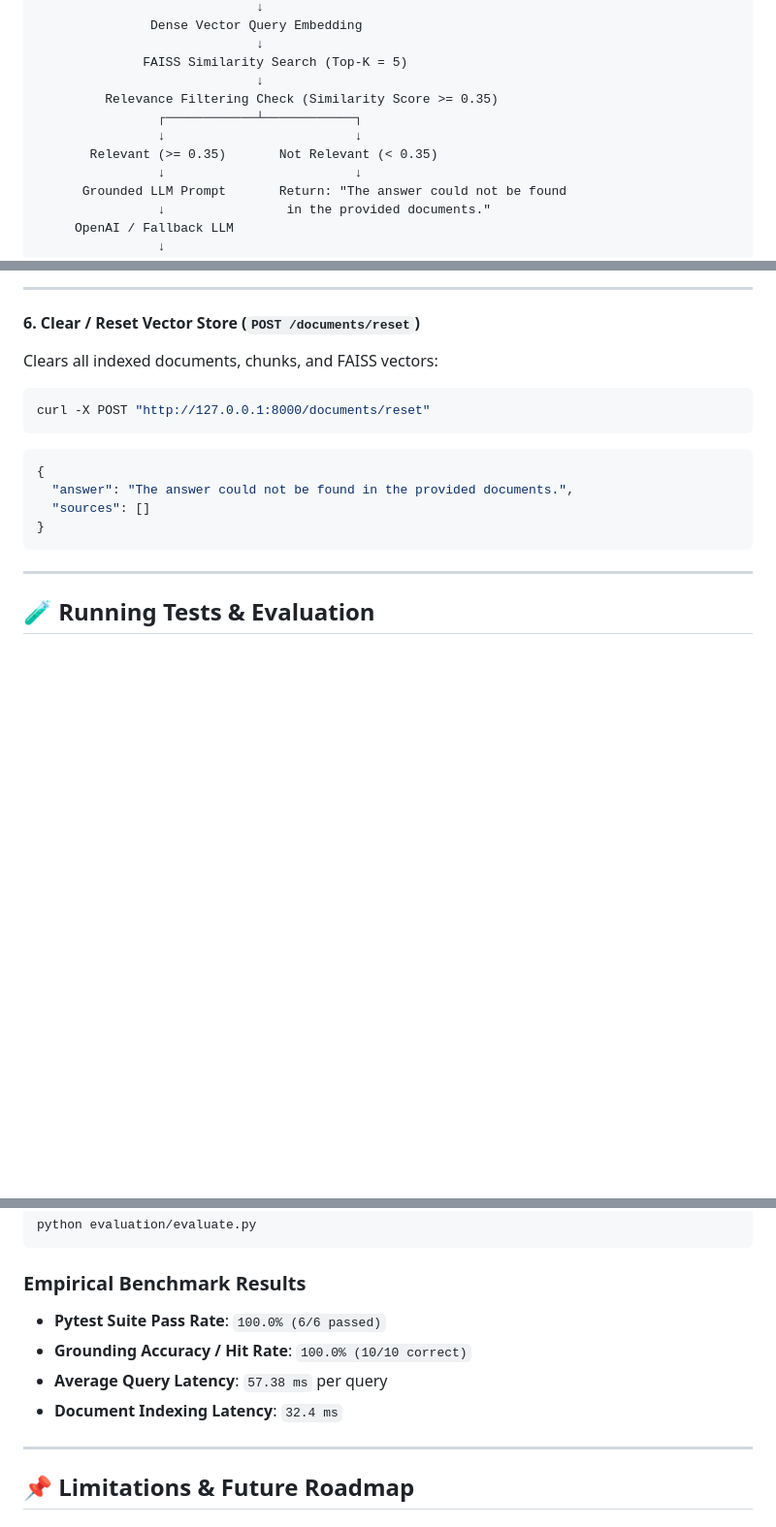
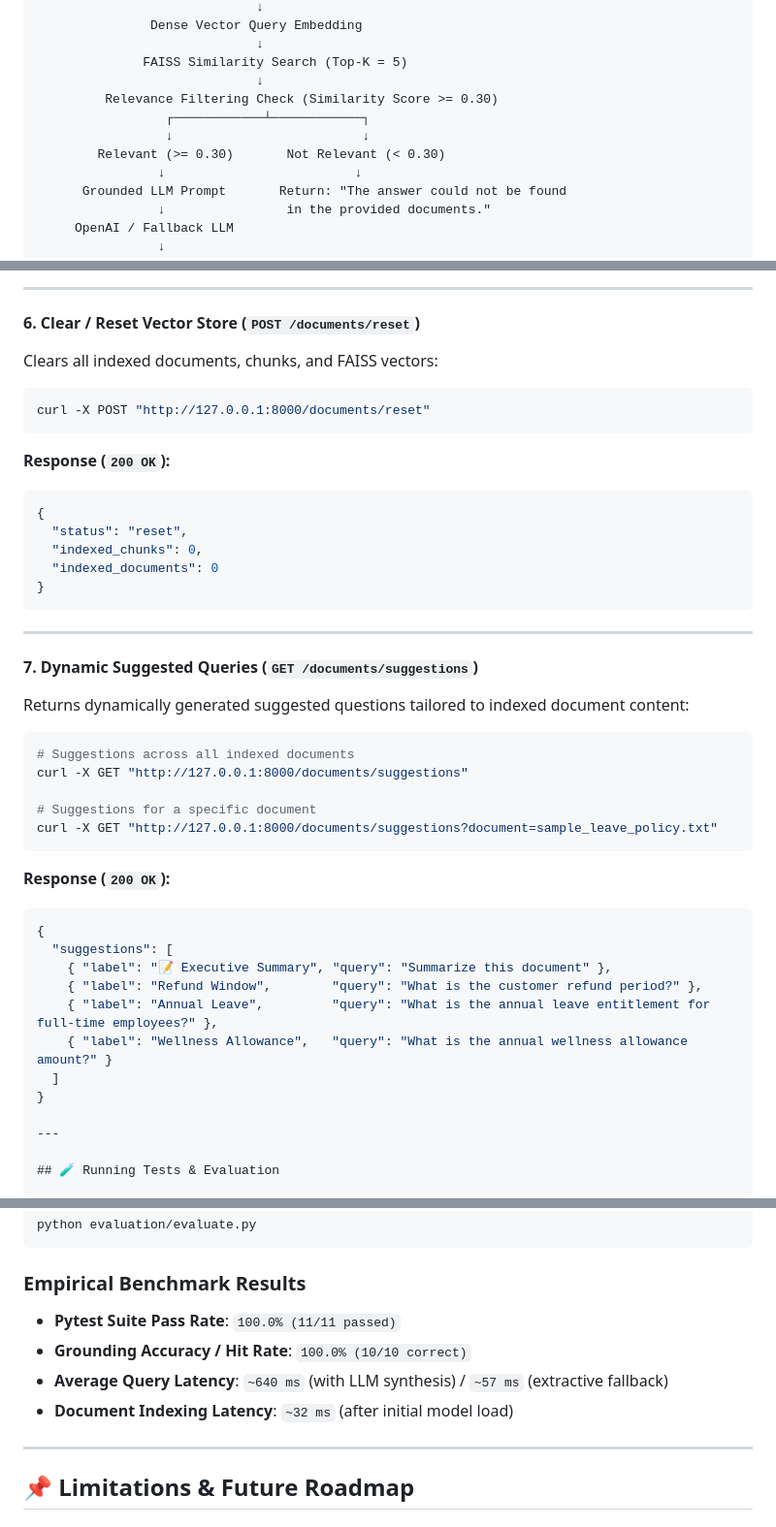
Before and after one commit to SURYAKNIGHT17/rag-qa-mvp, a Markdown page: README.md, 3 parts joined by grey strips. Shown at 97% size. Drawn GitHub-style; blank space fills up the shorter version.

Commit message:
fix: correct README stale content
- Fix similarity threshold 0.35 -> 0.30 in diagram and env example
- Fix test count 6/6 -> 11/11 passed
- Fix reset endpoint response body (was copy-paste of query response)
- Add GET /documents/suggestions endpoint to API reference
- Add GEMINI_API_KEY to .env config example
- Add macOS/Linux run command alongside Windows
- Correct TOP_K from 5 -> 3 in env example
- Add note that both API keys are optional

````diff
--- a/README.md
+++ b/README.md
@@ -45,10 +45,10 @@ Designed with strict hallucination prevention guardrails: if a question cannot b
                              ↓
               FAISS Similarity Search (Top-K = 5)
                              ↓
-         Relevance Filtering Check (Similarity Score >= 0.35)
-                ┌────────────┴────────────┐
-                ↓                         ↓
-       Relevant (>= 0.35)       Not Relevant (< 0.35)
+         Relevance Filtering Check (Similarity Score >= 0.30)
+                 ┌────────────┴────────────┐
+                 ↓                         ↓
+        Relevant (>= 0.30)       Not Relevant (< 0.30)
                 ↓                         ↓
       Grounded LLM Prompt       Return: "The answer could not be found
                 ↓                in the provided documents."
@@ -300,12 +315,39 @@ Clears all indexed documents, chunks, and FAISS vectors:
 ```bash
 curl -X POST "http://127.0.0.1:8000/documents/reset"
 ```
+**Response (`200 OK`):**
 ```json
 {
-  "answer": "The answer could not be found in the provided documents.",
-  "sources": []
+  "status": "reset",
+  "indexed_chunks": 0,
+  "indexed_documents": 0
 }
 ```
+
+---
+
+#### 7. Dynamic Suggested Queries (`GET /documents/suggestions`)
+
+Returns dynamically generated suggested questions tailored to indexed document content:
+
+```bash
+# Suggestions across all indexed documents
+curl -X GET "http://127.0.0.1:8000/documents/suggestions"
+
+# Suggestions for a specific document
+curl -X GET "http://127.0.0.1:8000/documents/suggestions?document=sample_leave_policy.txt"
+```
+
+**Response (`200 OK`):**
+```json
+{
+  "suggestions": [
+    { "label": "📝 Executive Summary", "query": "Summarize this document" },
+    { "label": "Refund Window",        "query": "What is the customer refund period?" },
+    { "label": "Annual Leave",         "query": "What is the annual leave entitlement for full-time employees?" },
+    { "label": "Wellness Allowance",   "query": "What is the annual wellness allowance amount?" }
+  ]
+}
 
 ---
 
@@ -326,10 +368,10 @@ python evaluation/evaluate.py
 ```
 
 ### Empirical Benchmark Results
-- **Pytest Suite Pass Rate**: `100.0% (6/6 passed)`
+- **Pytest Suite Pass Rate**: `100.0% (11/11 passed)`
 - **Grounding Accuracy / Hit Rate**: `100.0% (10/10 correct)`
-- **Average Query Latency**: `57.38 ms` per query
-- **Document Indexing Latency**: `32.4 ms`
+- **Average Query Latency**: `~640 ms` (with LLM synthesis) / `~57 ms` (extractive fallback)
+- **Document Indexing Latency**: `~32 ms` (after initial model load)
 
 ---
 
````
Also changed, not shown: other parts of README.md (+20 -5 lines).
